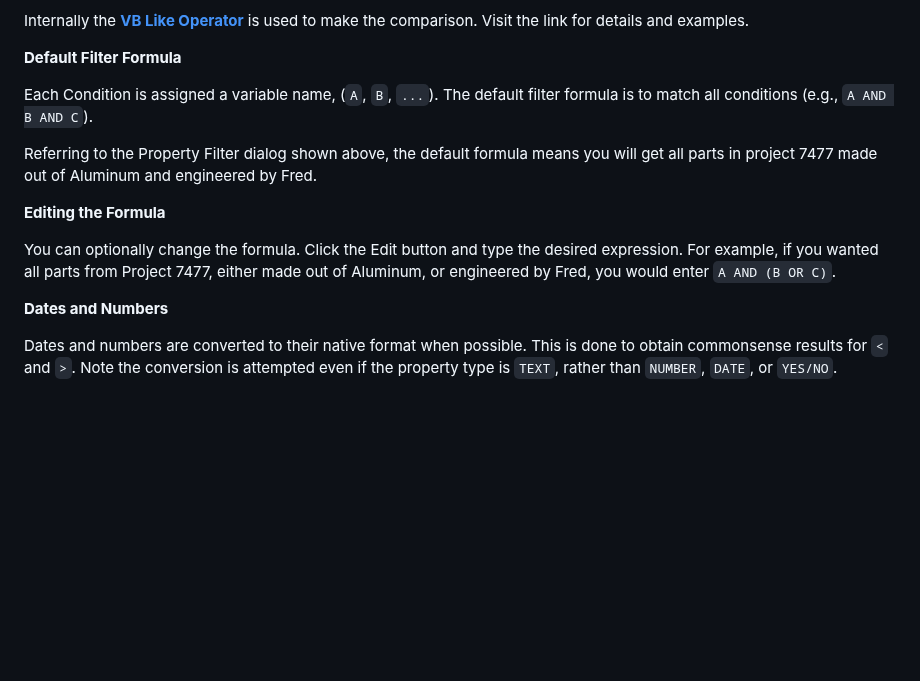
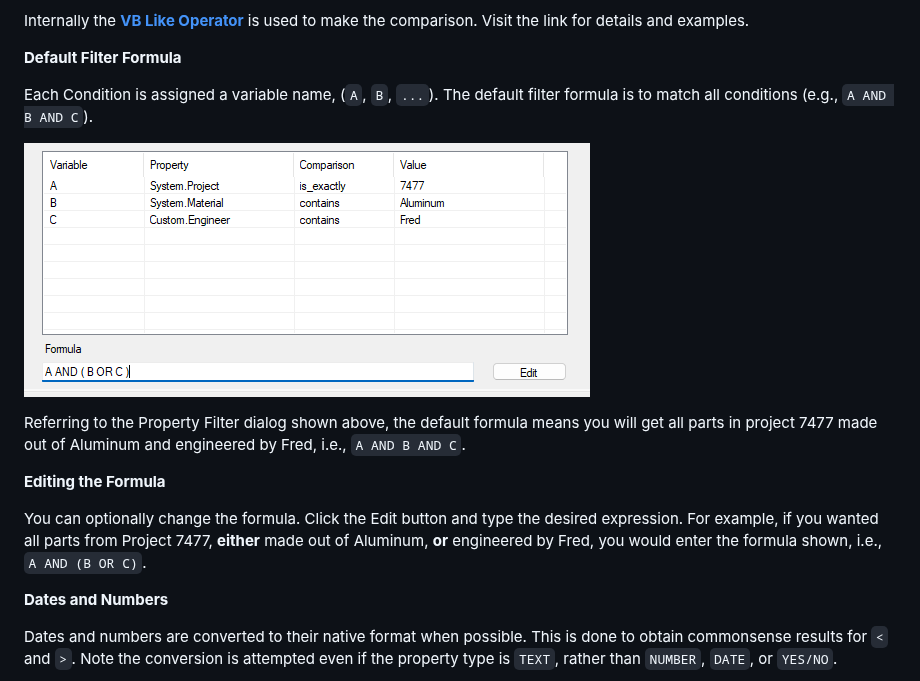
Before and after one commit to rmcanany/SolidEdgeHousekeeper, a Markdown page: README.md, the part around the change. Rendered like a GitHub page; pictures changed too: My Project/media/property_filter_detail.png (added); blank space fills up the shorter version.

```diff
--- a/README.md
+++ b/README.md
@@ -332,17 +332,21 @@ is used to make the comparison.  Visit the link for details and examples.
 Each Condition is assigned a variable name, (`A`, `B`, `...`).
 The default filter formula is to match all conditions (e.g., `A AND B AND C`).
 
+![Property Filter Detail](My%20Project/media/property_filter_detail.png)
+
 Referring to the Property Filter dialog shown above,
 the default formula means you will get all parts in project 7477
-made out of Aluminum and engineered by Fred.
+made out of Aluminum and engineered by Fred,
+i.e., `A AND B AND C`.
 
 **Editing the Formula**
 
 You can optionally change the formula.
 Click the Edit button and type the desired expression.
 For example, if you wanted all parts from Project 7477,
-either made out of Aluminum,
-or engineered by Fred, you would enter `A AND (B OR C)`.
+**either** made out of Aluminum,
+**or** engineered by Fred, you would enter the formula shown,
+i.e., `A AND (B OR C)`.
 
 **Dates and Numbers**
 
```
